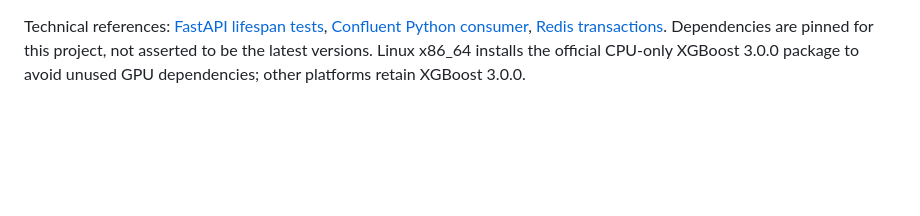
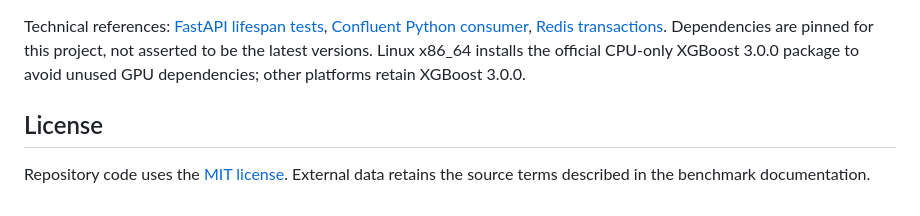
Before and after one commit to Jill-Vekariya/sentinel-fraud-platform, a Markdown page: README.md, the part around the change. Rendered like a GitHub page; blank space fills up the shorter version.

```diff
--- a/README.md
+++ b/README.md
@@ -192,3 +192,7 @@ Open http://localhost:5000. MLflow is an experiment log; the local immutable-art
 - `docs/VALIDATION.md`: measured validation and limitations
 
 Technical references: [FastAPI lifespan tests](https://fastapi.tiangolo.com/advanced/testing-events/), [Confluent Python consumer](https://docs.confluent.io/kafka-clients/python/current/overview.html), [Redis transactions](https://redis.io/docs/latest/develop/using-commands/transactions/). Dependencies are pinned for this project, not asserted to be the latest versions. Linux x86_64 installs the official CPU-only XGBoost 3.0.0 package to avoid unused GPU dependencies; other platforms retain XGBoost 3.0.0.
+
+## License
+
+Repository code uses the [MIT license](LICENSE). External data retains the source terms described in the benchmark documentation.
```
